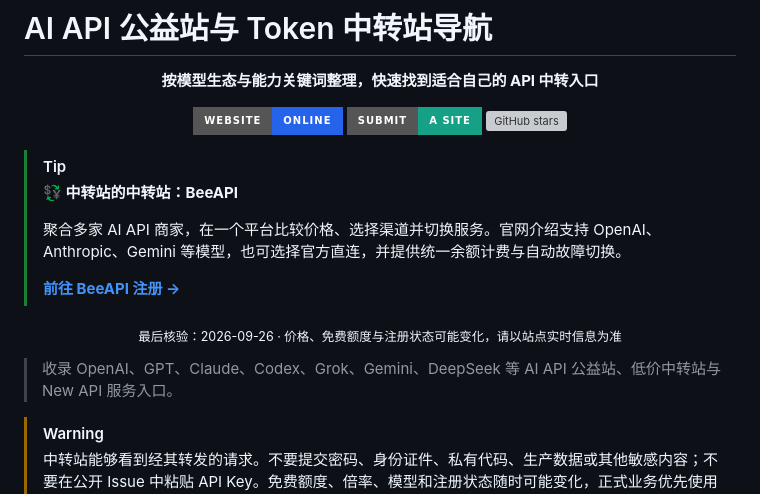
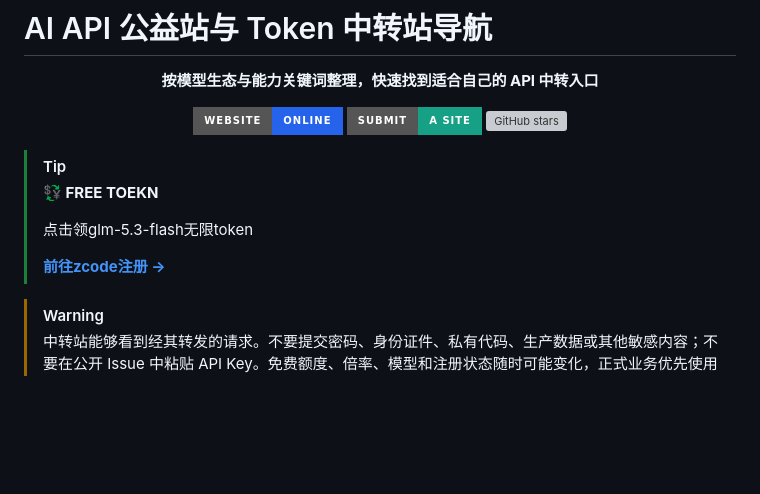
Before and after one commit to 1sh1ro/ai-api-zhongzhuan, a Markdown page: README.md, the part around the change. Drawn GitHub-style; badges without logos; blank space fills up the shorter version; grey boxes are pictures that could not be loaded.

Commit message:
Revise BeeAPI section and token details in README
Updated the README to reflect changes in BeeAPI and token information.

```diff
--- a/README.md
+++ b/README.md
@@ -9,15 +9,13 @@
 </p>
 
 > [!TIP]
-> **💱 中转站的中转站：BeeAPI**
+> **💱 FREE TOEKN**
 >
-> 聚合多家 AI API 商家，在一个平台比较价格、选择渠道并切换服务。官网介绍支持 OpenAI、Anthropic、Gemini 等模型，也可选择官方直连，并提供统一余额计费与自动故障切换。
+> 点击领glm-5.3-flash无限token
 >
-> [**前往 BeeAPI 注册 →**](https://beeapi.ai/signup?aff=75OPR7DQRJCG)
+> [**前往zcode注册 →**](https://zcode.z.ai/invite/S2XSF7WD)
 
-<p align="center"><sub>最后核验：2026-09-26 · 价格、免费额度与注册状态可能变化，请以站点实时信息为准</sub></p>
 
-> 收录 OpenAI、GPT、Claude、Codex、Grok、Gemini、DeepSeek 等 AI API 公益站、低价中转站与 New API 服务入口。
 
 > [!WARNING]
 > 中转站能够看到经其转发的请求。不要提交密码、身份证件、私有代码、生产数据或其他敏感内容；不要在公开 Issue 中粘贴 API Key。免费额度、倍率、模型和注册状态随时可能变化，正式业务优先使用模型厂商官方 API。
```
